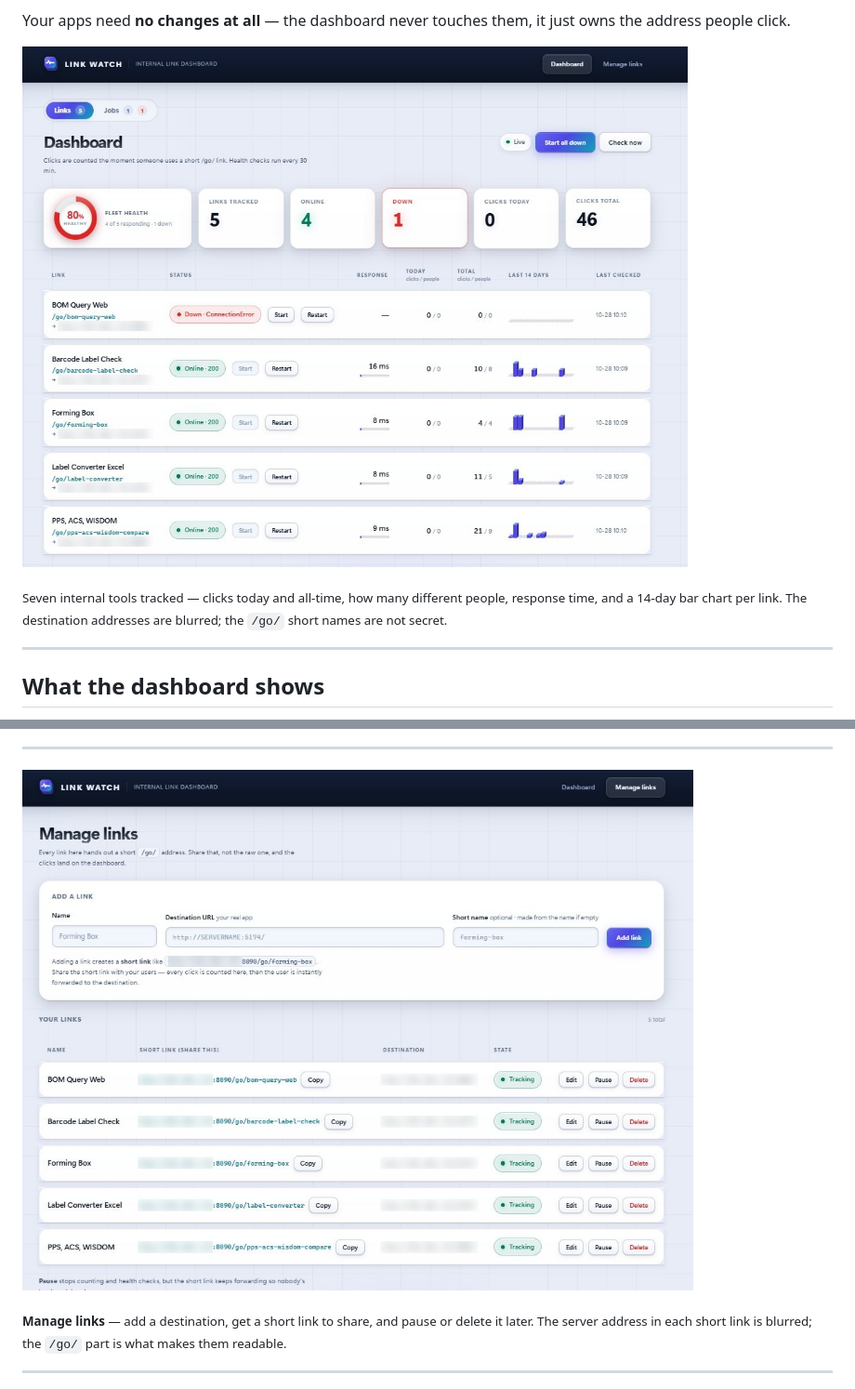
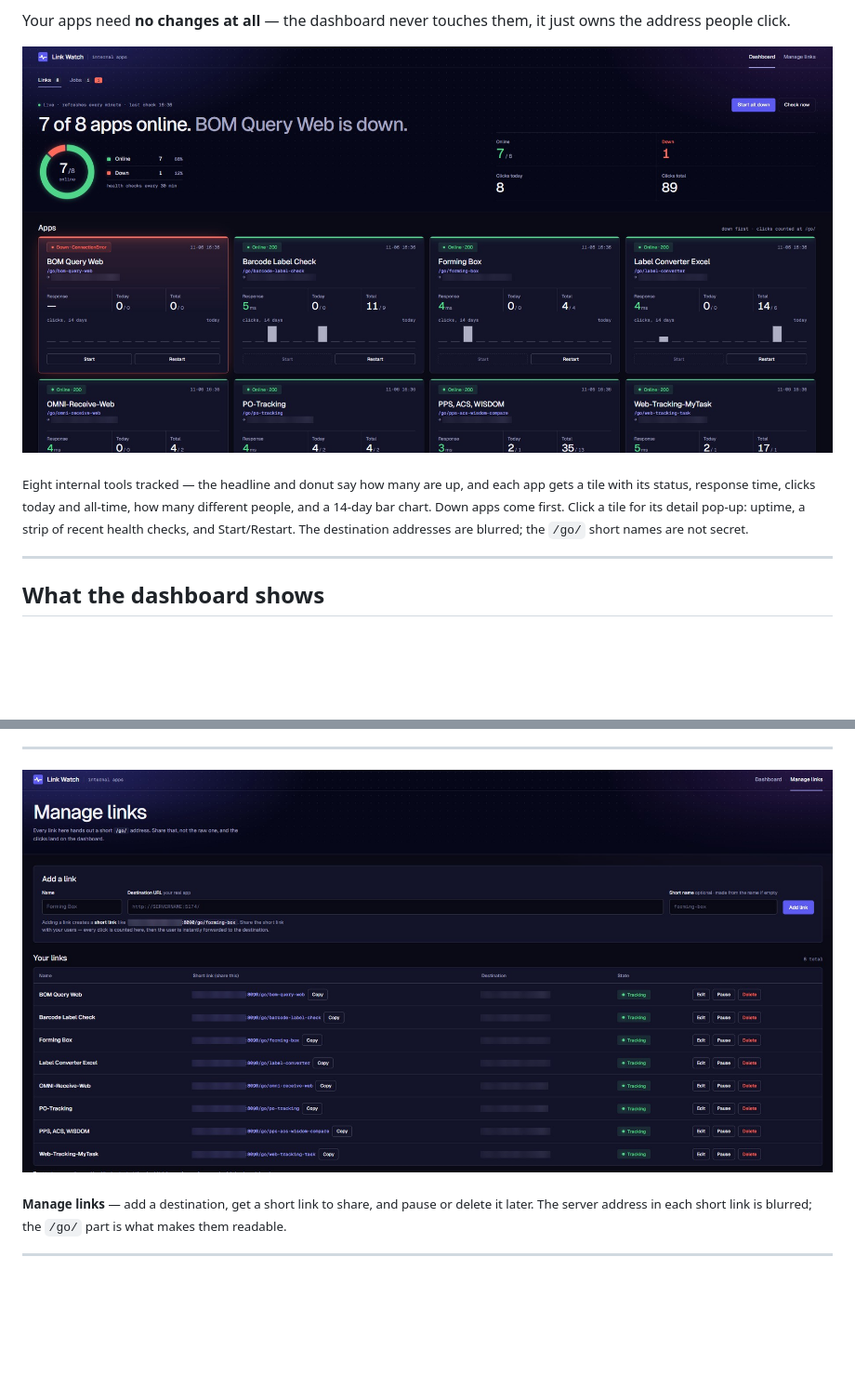
Before and after one commit to RkariNaJA/Dashboard-Check-Link, a Markdown page: README.md, 2 parts joined by grey strips. Shown at 93% size. Rendered like a GitHub page; pictures changed too: docs/images/link-watch-dashboard.jpg, docs/images/link-watch-manage.jpg; blank space fills up the shorter version.

Commit message:
Refresh README screenshots for the control-room UI, IPs blurred
Co-Authored-By: Claude Opus 5.5 <noreply@anthropic.com>

```diff
--- a/README.md
+++ b/README.md
@@ -47,6 +47,8 @@ people click.
 
-<sub>Seven internal tools tracked — clicks today and all-time, how many different people, response
-time, and a 14-day bar chart per link. The destination addresses are blurred; the `/go/` short
+<sub>Eight internal tools tracked — the headline and donut say how many are up, and each app gets a
+tile with its status, response time, clicks today and all-time, how many different people, and a
+14-day bar chart. Down apps come first. Click a tile for its detail pop-up: uptime, a strip of
+recent health checks, and Start/Restart. The destination addresses are blurred; the `/go/` short
 names are not secret.</sub>
 
 ---
```
Also changed, not shown: other parts of README.md (+1 -1 lines).
